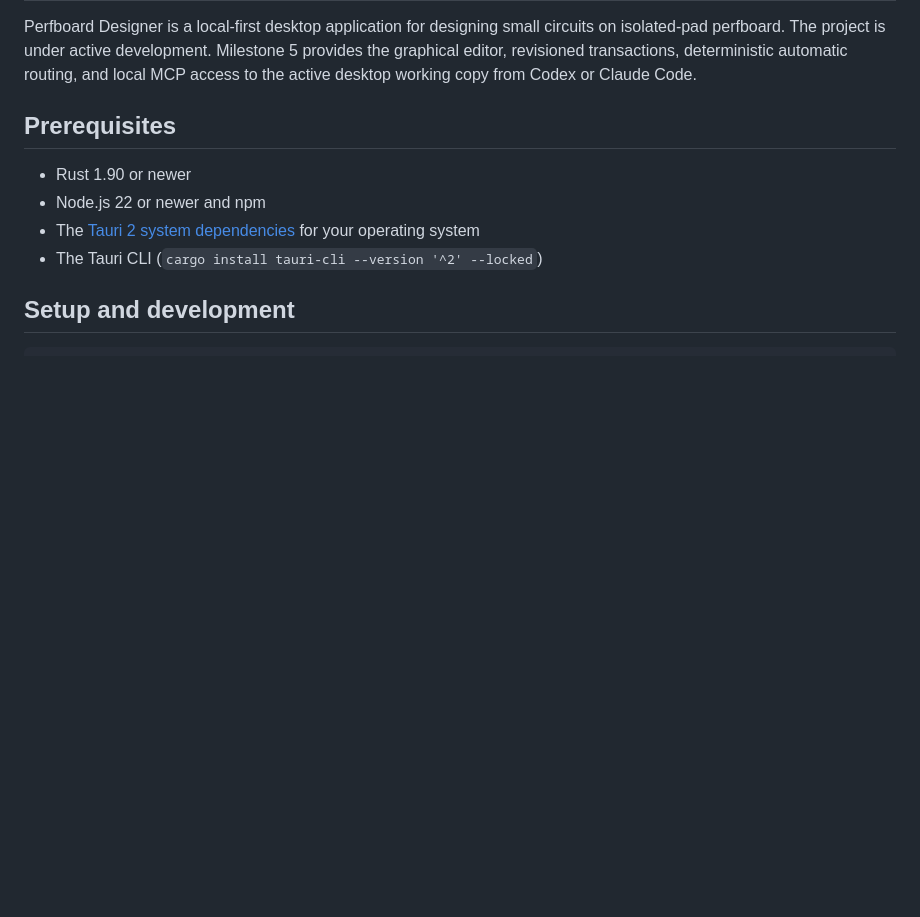
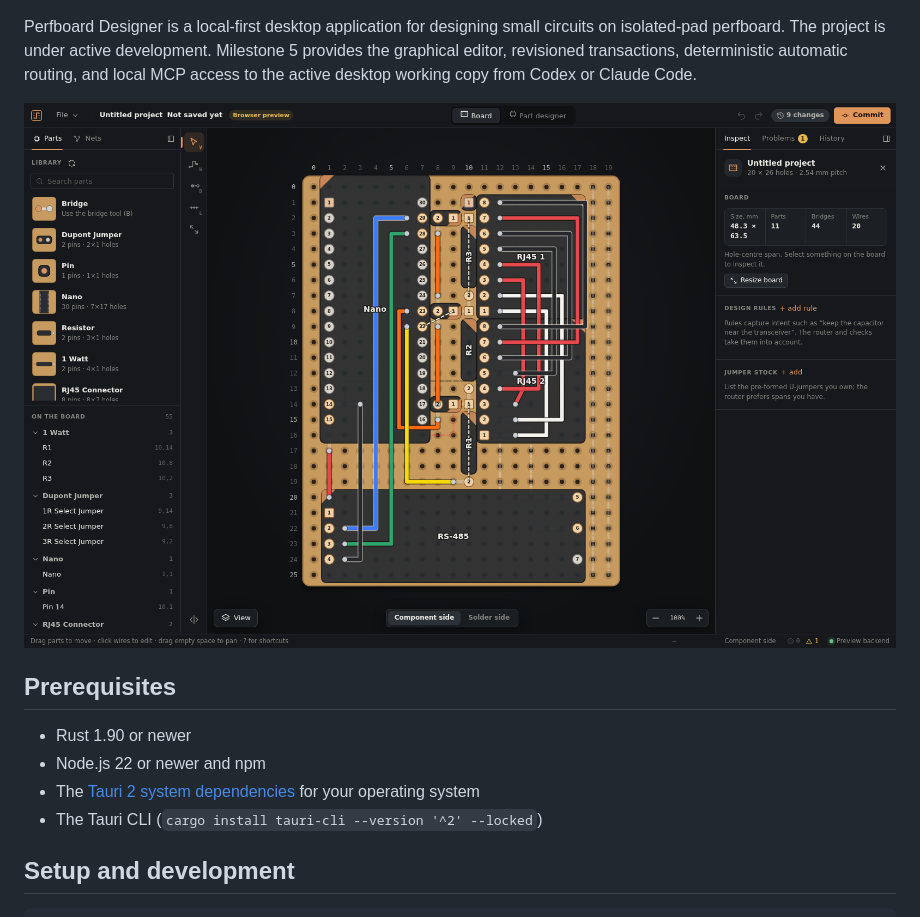
Before and after one commit to arturormk/perfboard-designer-rust, a Markdown page: README.md, the part around one of its changes. GitHub-like rendering; pictures changed too: docs/screenshots/nano-rs485-board.png (added); blank space fills up the shorter version.

```diff
--- a/README.md
+++ b/README.md
@@ -5,6 +8,8 @@ circuits on isolated-pad perfboard. The project is under active development.
 Milestone 5 provides the graphical editor, revisioned transactions,
 deterministic automatic routing, and local MCP access to the active desktop
 working copy from Codex or Claude Code.
+
+![Perfboard Designer showing an Arduino Nano RS-485 board with two RJ45 connectors](docs/screenshots/nano-rs485-board.png)
 
 ## Prerequisites
 
```
Also changed, not shown: other parts of README.md (+3 -0 lines).
